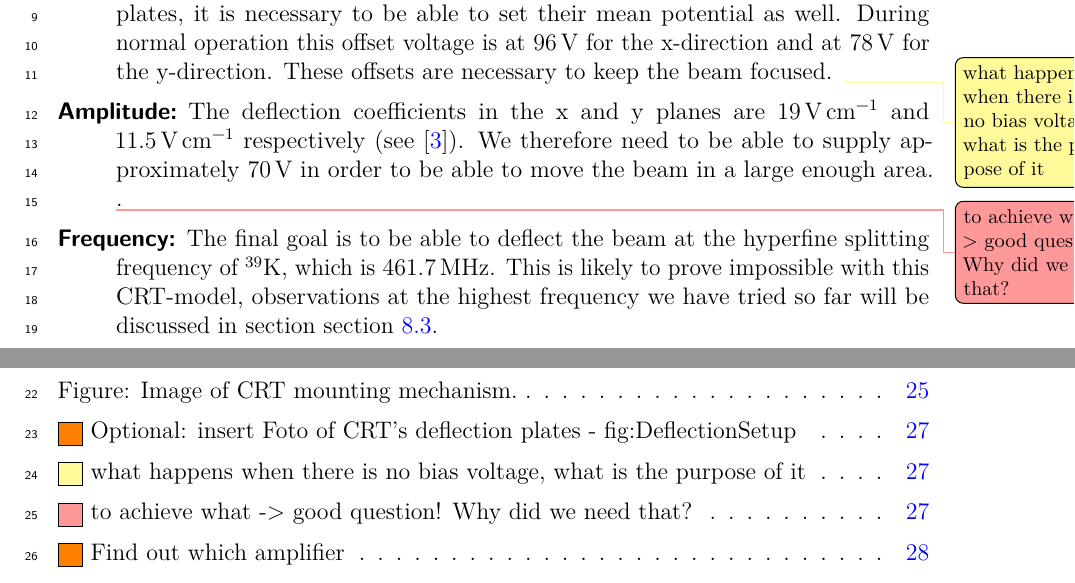
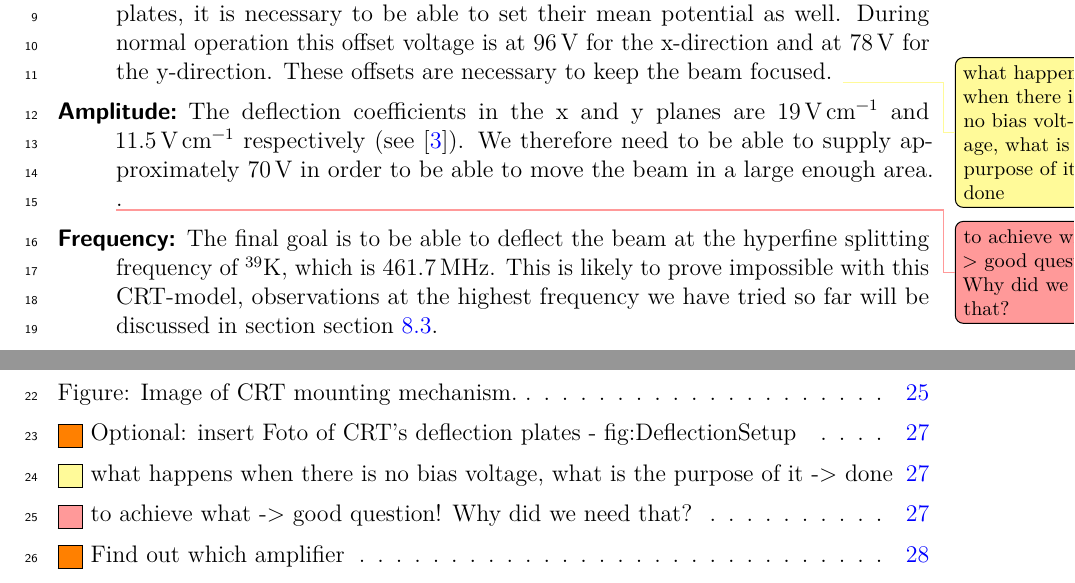
Before and after one commit to Preimtime/Project_CRT, a LaTeX thesis (Thesis.tex, which reads Chapters/Deflection/Deflection.tex): two parts of pages 30 and 40 of 43, joined at a grey line, cut so that both start at the same text. Compiled offline with pdfLaTeX; TikZ figures are drawn from their code, not taken from saved files.

Commit message:
small correction and recompile pdf

```diff
--- a/Chapters/Deflection/Deflection.tex
+++ b/Chapters/Deflection/Deflection.tex
@@ -11,7 +11,7 @@ As previously mentioned, our deflection system simply consists of two pairs of p
 
 \begin{description}
 
-	\item[Offset:] Although the deflection of the beam is controlled by the voltage between the plates, it is necessary to be able to set their mean potential as well. During normal operation this offset voltage is at \SI{96}{\volt} for the x-direction and at \SI{78}{\volt} for the y-direction. These offsets are necessary to keep the beam focused.  \suggestion{what happens when there is no bias voltage, what is the purpose of it}
+	\item[Offset:] Although the deflection of the beam is controlled by the voltage between the plates, it is necessary to be able to set their mean potential as well. During normal operation this offset voltage is at \SI{96}{\volt} for the x-direction and at \SI{78}{\volt} for the y-direction. These offsets are necessary to keep the beam focused.  \suggestion{what happens when there is no bias voltage, what is the purpose of it -> done}
 	\item[Amplitude:] The deflection coefficients in the x and y planes are \SI{19}{\volt\per\centi\meter} and \SI{11.5}{\volt\per\centi\meter} respectively (see \cite{D14363GY123-manual}). We therefore need to be able to supply approximately \SI{70}{\volt} in order to be able to move the beam in a large enough area.  \correction{to achieve what -> good question! Why did we need that?}.
 
 	\item[Frequency:] The final goal is to be able to deflect the beam at the hyperfine splitting frequency of $^{39}\mathrm{K}$, which is \SI{461.7}{\mega\hertz}. This is likely to prove impossible with this CRT-model, observations at the highest frequency we have tried so far will be discussed in section \cref{sec:Deflection frequency}.
```
